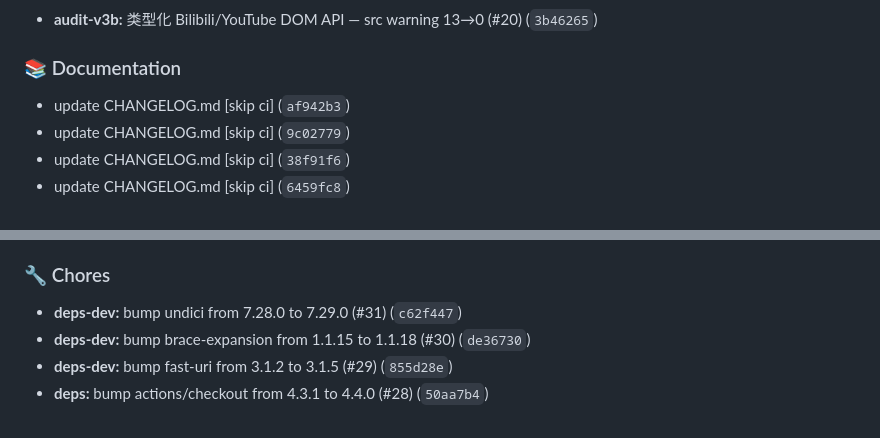
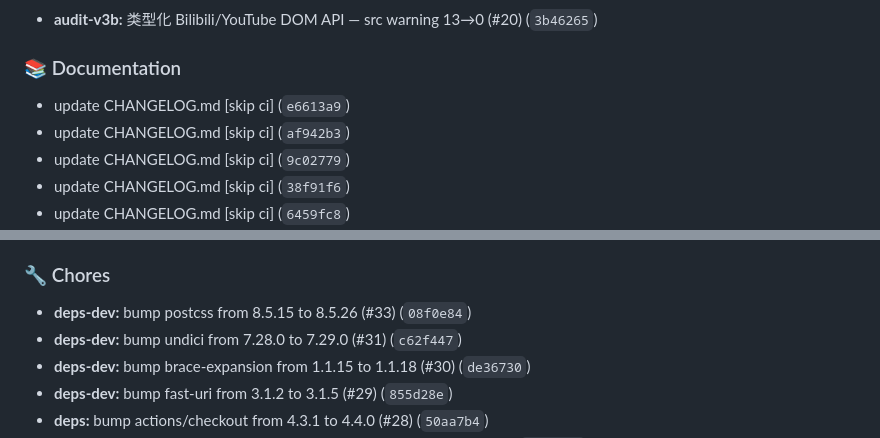
Before and after one commit to gandli/readto-chrome-extension, a Markdown page: CHANGELOG.md, 2 parts joined by grey strips. GitHub-like rendering.

Commit message:
docs: update CHANGELOG.md [skip ci]

```diff
--- a/CHANGELOG.md
+++ b/CHANGELOG.md
@@ -35,6 +35,7 @@ and this project adheres to [Semantic Versioning](https://semver.org/).
 
 ### 📚 Documentation
 
+- update CHANGELOG.md [skip ci] (`e6613a9`)
 - update CHANGELOG.md [skip ci] (`af942b3`)
 - update CHANGELOG.md [skip ci] (`9c02779`)
 - update CHANGELOG.md [skip ci] (`38f91f6`)
@@ -74,6 +75,7 @@ and this project adheres to [Semantic Versioning](https://semver.org/).
 
 ### 🔧 Chores
 
+- **deps-dev:** bump postcss from 8.5.15 to 8.5.26 (#33) (`08f0e84`)
 - **deps-dev:** bump undici from 7.28.0 to 7.29.0 (#31) (`c62f447`)
 - **deps-dev:** bump brace-expansion from 1.1.15 to 1.1.18 (#30) (`de36730`)
 - **deps-dev:** bump fast-uri from 3.1.2 to 3.1.5 (#29) (`855d28e`)
```
